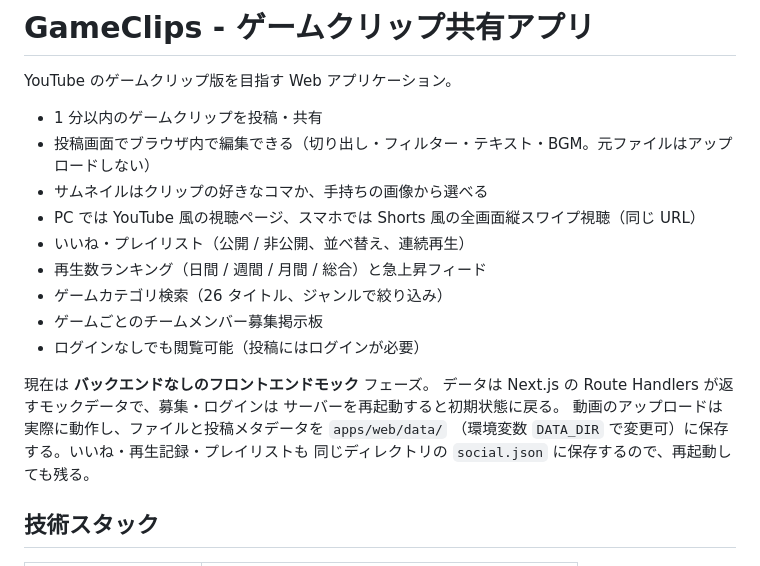
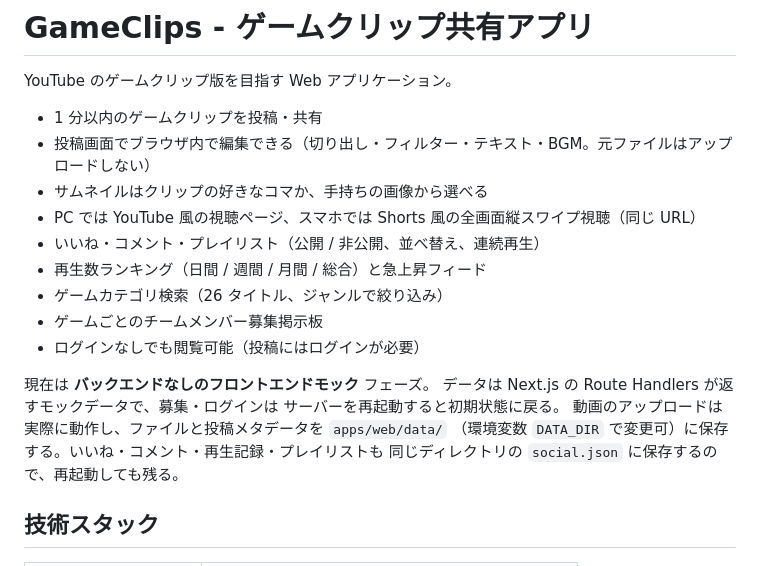
Before and after one commit to rockyx2000/gamingclipapp, a Markdown page: README.md, the part around the change. Rendered like a GitHub page.

```diff
--- a/README.md
+++ b/README.md
@@ -6,7 +6,7 @@ YouTube のゲームクリップ版を目指す Web アプリケーション。
 - 投稿画面でブラウザ内で編集できる（切り出し・フィルター・テキスト・BGM。元ファイルはアップロードしない）
 - サムネイルはクリップの好きなコマか、手持ちの画像から選べる
 - PC では YouTube 風の視聴ページ、スマホでは Shorts 風の全画面縦スワイプ視聴（同じ URL）
-- いいね・プレイリスト（公開 / 非公開、並べ替え、連続再生）
+- いいね・コメント・プレイリスト（公開 / 非公開、並べ替え、連続再生）
 - 再生数ランキング（日間 / 週間 / 月間 / 総合）と急上昇フィード
 - ゲームカテゴリ検索（26 タイトル、ジャンルで絞り込み）
 - ゲームごとのチームメンバー募集掲示板
@@ -16,7 +16,7 @@ YouTube のゲームクリップ版を目指す Web アプリケーション。
 データは Next.js の Route Handlers が返すモックデータで、募集・ログインは
 サーバーを再起動すると初期状態に戻る。
 動画のアップロードは実際に動作し、ファイルと投稿メタデータを `apps/web/data/`
-（環境変数 `DATA_DIR` で変更可）に保存する。いいね・再生記録・プレイリストも
+（環境変数 `DATA_DIR` で変更可）に保存する。いいね・コメント・再生記録・プレイリストも
 同じディレクトリの `social.json` に保存するので、再起動しても残る。
 
 ## 技術スタック
```
Also changed, not shown: docs/architecture.md (+12 -3 lines).
